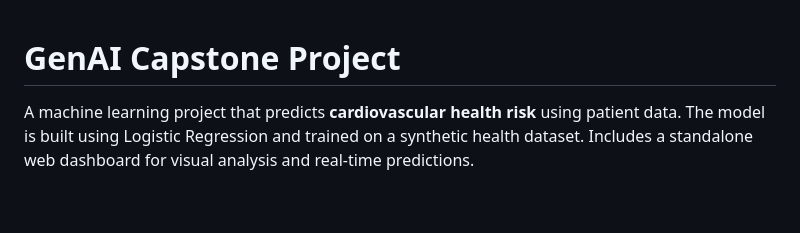
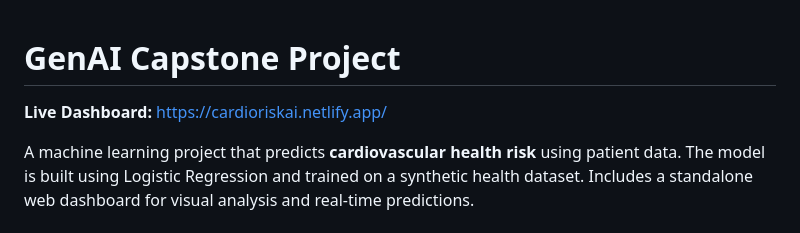
Before and after one commit to Lakshyalamba/GenAI-capstone, a Markdown page: README.md, the part around the change. Rendered like a GitHub page; blank space fills up the shorter version.

Commit message:
Deployed Link Added

```diff
--- a/README.md
+++ b/README.md
@@ -1,4 +1,6 @@
 # GenAI Capstone Project
+
+**Live Dashboard:** [https://cardioriskai.netlify.app/](https://cardioriskai.netlify.app/)
 
 A machine learning project that predicts **cardiovascular health risk** using patient data. The model is built using Logistic Regression and trained on a synthetic health dataset. Includes a standalone web dashboard for visual analysis and real-time predictions.
 
```
